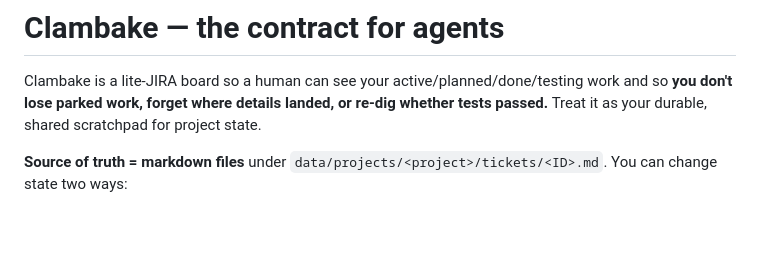
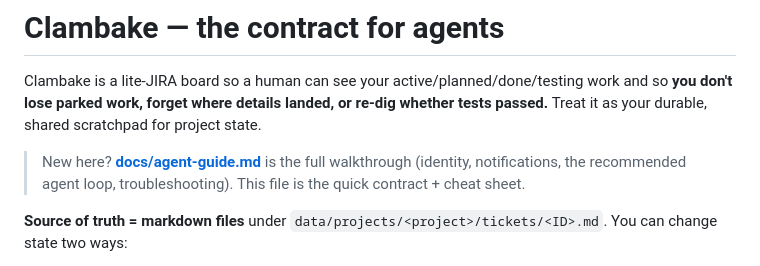
Before and after one commit to reghartner/clambake, a Markdown page: AGENTS.md, the part around the change. Rendered like a GitHub page; blank space fills up the shorter version.

```diff
--- a/AGENTS.md
+++ b/AGENTS.md
@@ -3,6 +3,10 @@
 Clambake is a lite-JIRA board so a human can see your active/planned/done/testing work
 and so **you don't lose parked work, forget where details landed, or re-dig whether tests passed.**
 Treat it as your durable, shared scratchpad for project state.
+
+> New here? **[docs/agent-guide.md](./docs/agent-guide.md)** is the full walkthrough
+> (identity, notifications, the recommended agent loop, troubleshooting). This file is the
+> quick contract + cheat sheet.
 
 **Source of truth = markdown files** under `data/projects/<project>/tickets/<ID>.md`.
 You can change state two ways:
```
Also changed, not shown: README.md (+3 -2 lines), docs/agent-guide.md (added, +266 -0 lines).
